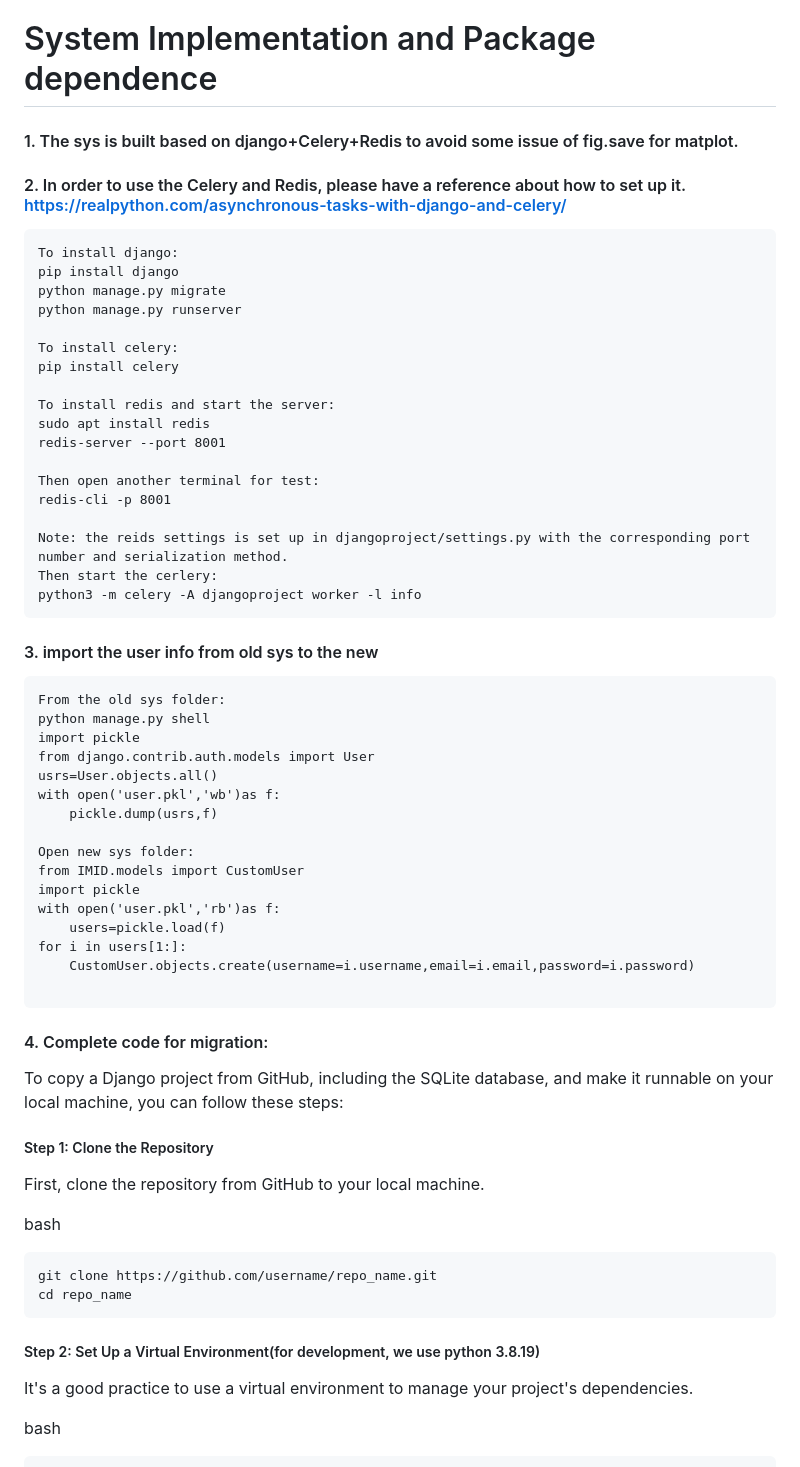
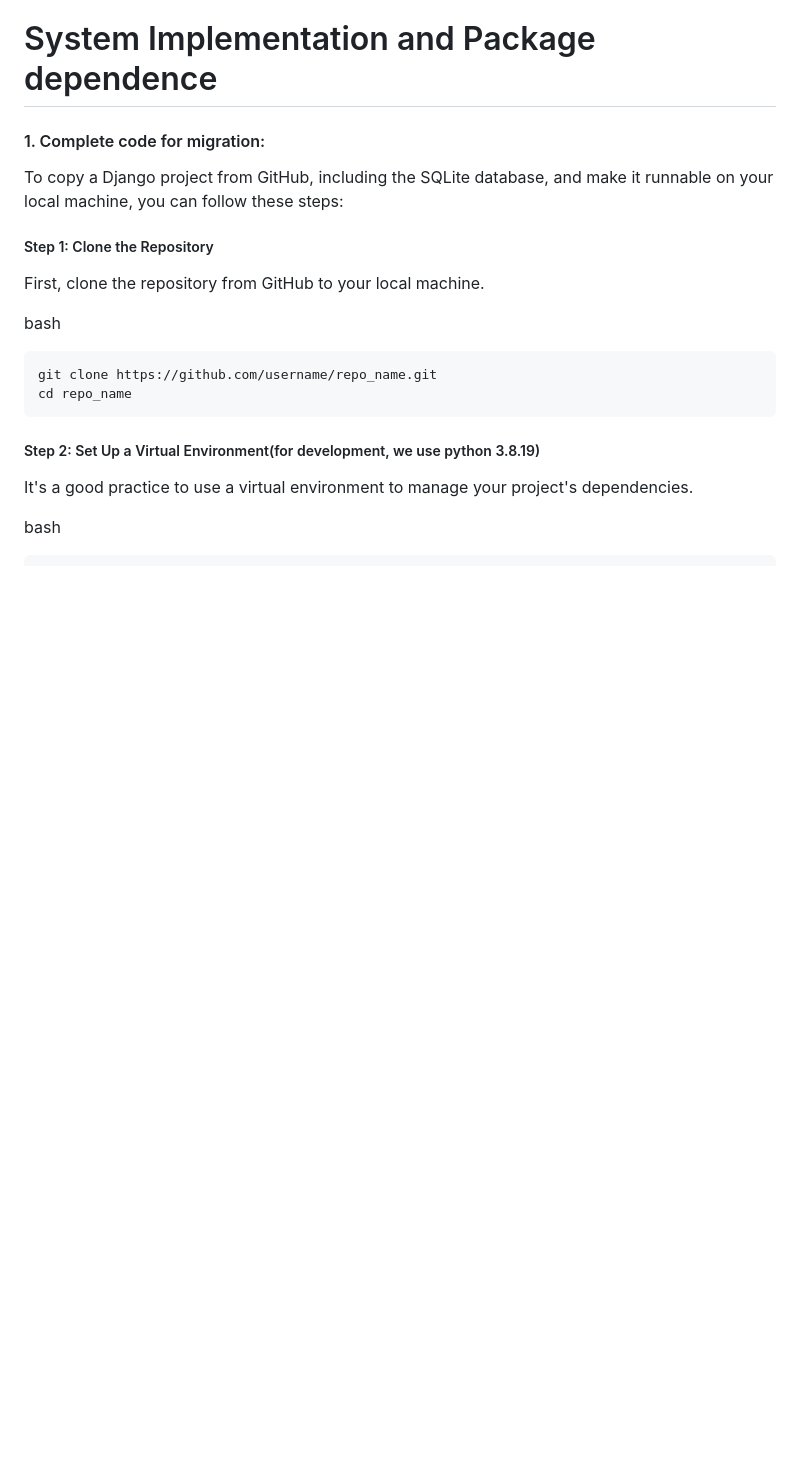
Before and after one commit to sii-scRNA-Seq/RNAcare, a Markdown page: README.md, the part around one of its changes. Rendered like a GitHub page; blank space fills up the shorter version.

````diff
--- a/README.md
+++ b/README.md
@@ -12,47 +3,6 @@ For GSE 130955, RNA from skin biopsies from 58 patients in the Prospective Regis
 
 # System Implementation and Package dependence
-#### 1. The sys is built based on django+Celery+Redis to avoid some issue of fig.save for matplot.
-#### 2. In order to use the Celery and Redis, please have a reference about how to set up it. https://realpython.com/asynchronous-tasks-with-django-and-celery/
-```
-To install django:
-pip install django
-python manage.py migrate
-python manage.py runserver
-
-To install celery:
-pip install celery
-
-To install redis and start the server:
-sudo apt install redis
-redis-server --port 8001
-
-Then open another terminal for test:
-redis-cli -p 8001
-
-Note: the reids settings is set up in djangoproject/settings.py with the corresponding port number and serialization method.
-Then start the cerlery:
-python3 -m celery -A djangoproject worker -l info
-```
-#### 3. import the user info from old sys to the new
-```
-From the old sys folder:
-python manage.py shell
-import pickle
-from django.contrib.auth.models import User
-usrs=User.objects.all()
-with open('user.pkl','wb')as f:
-    pickle.dump(usrs,f)
-
-Open new sys folder:
-from IMID.models import CustomUser
-import pickle
-with open('user.pkl','rb')as f:
-    users=pickle.load(f)
-for i in users[1:]:
-    CustomUser.objects.create(username=i.username,email=i.email,password=i.password)
-
-```
-#### 4. Complete code for migration:
+#### 1. Complete code for migration:
 To copy a Django project from GitHub, including the SQLite database, and make it runnable on your local machine, you can follow these steps:
 ##### Step 1: Clone the Repository
 
````
Also changed, not shown: other parts of README.md (+36 -9 lines).
